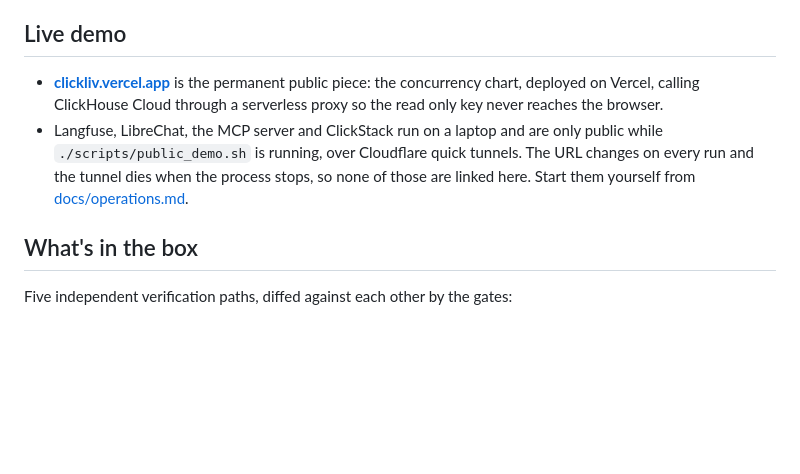
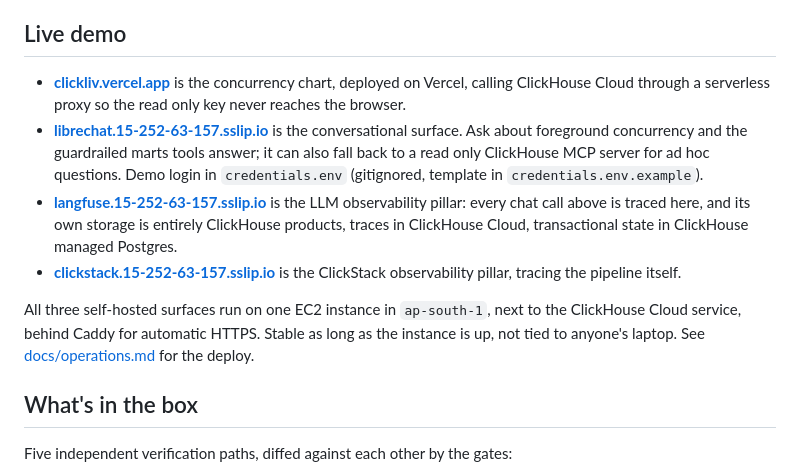
Before and after one commit to ashutosh887/ClickLiv, a Markdown page: README.md, the part around the change. GitHub-like rendering; blank space fills up the shorter version.

Commit message:
docs: point the live demo at the permanent EC2 deployment
LibreChat, Langfuse and ClickStack now run on an EC2 instance behind
Caddy instead of laptop-hosted Cloudflare tunnels, so the links in
the README stop dying every time the tunnel or the laptop does.

```diff
--- a/README.md
+++ b/README.md
@@ -87,13 +87,25 @@ files rather than served from a URL.
 
 ## Live demo
 
-- **[clickliv.vercel.app](https://clickliv.vercel.app)** is the permanent public piece:
-  the concurrency chart, deployed on Vercel, calling ClickHouse Cloud through a
-  serverless proxy so the read only key never reaches the browser.
-- Langfuse, LibreChat, the MCP server and ClickStack run on a laptop and are only
-  public while `./scripts/public_demo.sh` is running, over Cloudflare quick tunnels.
-  The URL changes on every run and the tunnel dies when the process stops, so none of
-  those are linked here. Start them yourself from [docs/operations.md](docs/operations.md).
+- **[clickliv.vercel.app](https://clickliv.vercel.app)** is the concurrency chart,
+  deployed on Vercel, calling ClickHouse Cloud through a serverless proxy so the read
+  only key never reaches the browser.
+- **[librechat.15-252-63-157.sslip.io](https://librechat.15-252-63-157.sslip.io)** is
+  the conversational surface. Ask about foreground concurrency and the guardrailed
+  marts tools answer; it can also fall back to a read only ClickHouse MCP server for
+  ad hoc questions. Demo login in `credentials.env` (gitignored, template in
+  `credentials.env.example`).
+- **[langfuse.15-252-63-157.sslip.io](https://langfuse.15-252-63-157.sslip.io)** is the
+  LLM observability pillar: every chat call above is traced here, and its own storage
+  is entirely ClickHouse products, traces in ClickHouse Cloud, transactional state in
+  ClickHouse managed Postgres.
+- **[clickstack.15-252-63-157.sslip.io](https://clickstack.15-252-63-157.sslip.io)** is
+  the ClickStack observability pillar, tracing the pipeline itself.
+
+All three self-hosted surfaces run on one EC2 instance in `ap-south-1`, next to the
+ClickHouse Cloud service, behind Caddy for automatic HTTPS. Stable as long as the
+instance is up, not tied to anyone's laptop. See
+[docs/operations.md](docs/operations.md) for the deploy.
 
 ## What's in the box
 
```
Also changed, not shown: docs/operations.md (+19 -0 lines).
